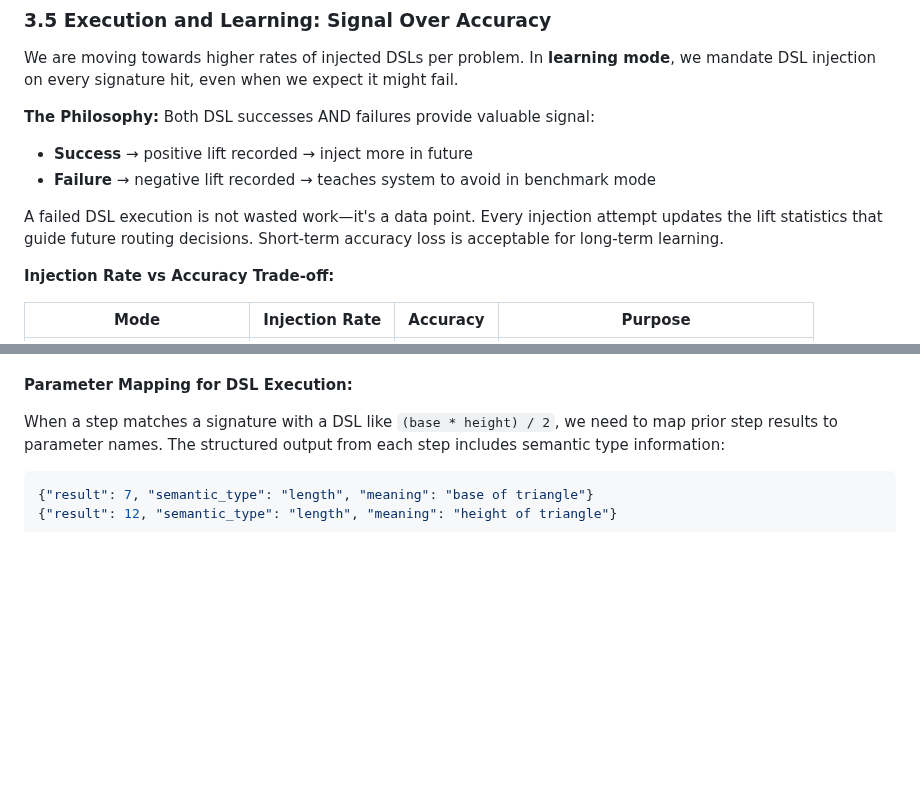
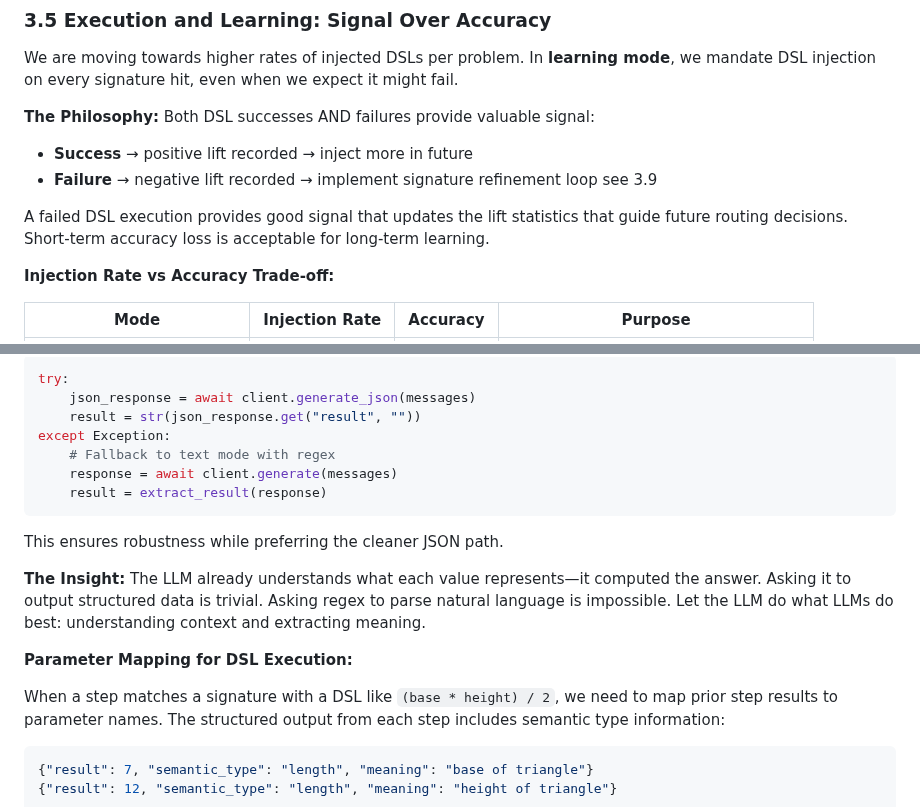
Before and after one commit to bryceroche/mycelium, a Markdown page: paper.md, 2 parts joined by grey strips. GitHub-like rendering; blank space fills up the shorter version.

````diff
--- a/paper.md
+++ b/paper.md
@@ -117,9 +116,9 @@ We are moving towards higher rates of injected DSLs per problem. In **learning m
 
 **The Philosophy:** Both DSL successes AND failures provide valuable signal:
 - **Success** → positive lift recorded → inject more in future
-- **Failure** → negative lift recorded → teaches system to avoid in benchmark mode
+- **Failure** → negative lift recorded → implement signature refinement loop see 3.9
 
-A failed DSL execution is not wasted work—it's a data point. Every injection attempt updates the lift statistics that guide future routing decisions. Short-term accuracy loss is acceptable for long-term learning.
+A failed DSL execution provides good signal that updates the lift statistics that guide future routing decisions. Short-term accuracy loss is acceptable for long-term learning.
 
 **Injection Rate vs Accuracy Trade-off:**
 
@@ -308,3 +373,16 @@ The LLM that solves the step already understands what each value represents. Ask
+```python
+try:
+    json_response = await client.generate_json(messages)
+    result = str(json_response.get("result", ""))
+except Exception:
+    # Fallback to text mode with regex
+    response = await client.generate(messages)
+    result = extract_result(response)
+```
+
+This ensures robustness while preferring the cleaner JSON path.
+
+**The Insight:** The LLM already understands what each value represents—it computed the answer. Asking it to output structured data is trivial. Asking regex to parse natural language is impossible. Let the LLM do what LLMs do best: understanding context and extracting meaning.
 
 **Parameter Mapping for DSL Execution:**
 
````
Also changed, not shown: other parts of paper.md (+77 -12 lines).
